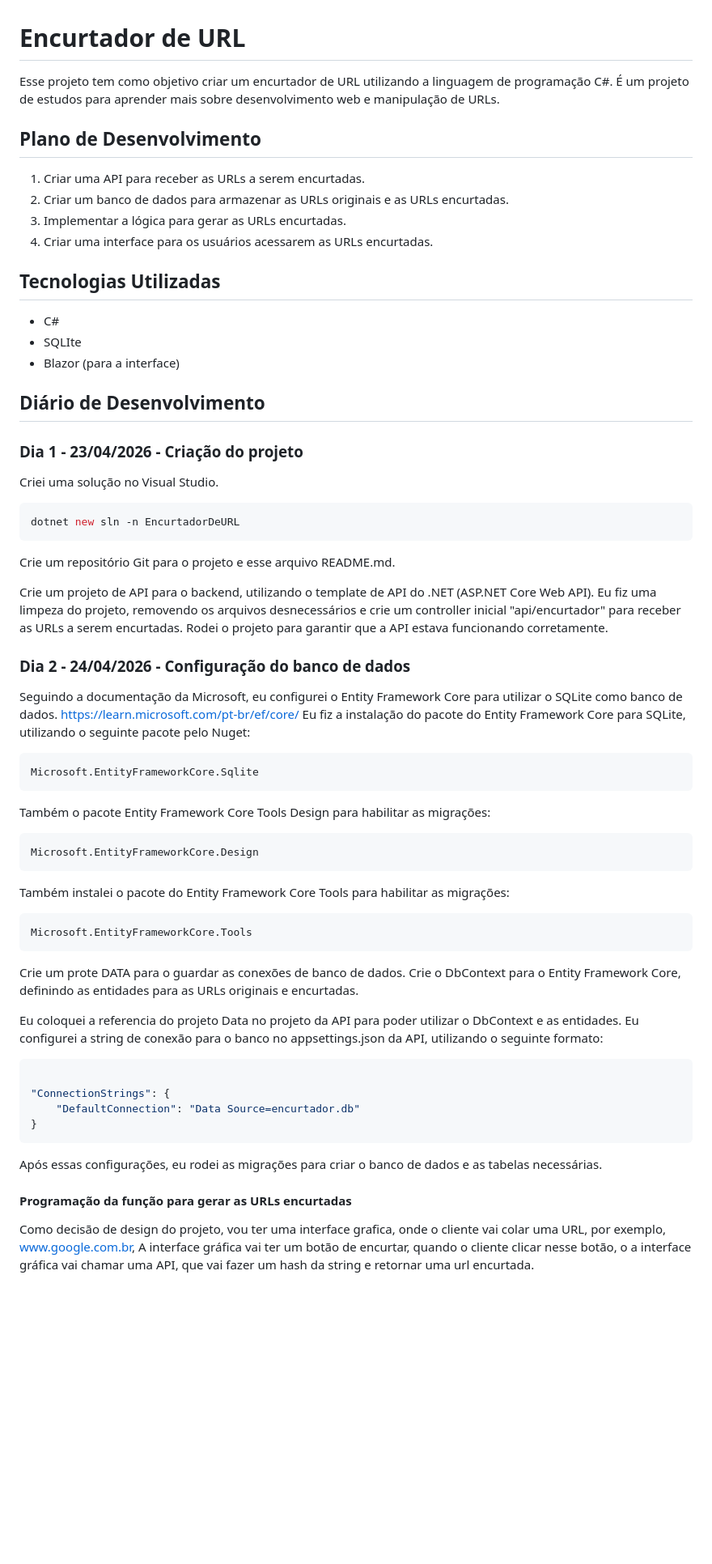
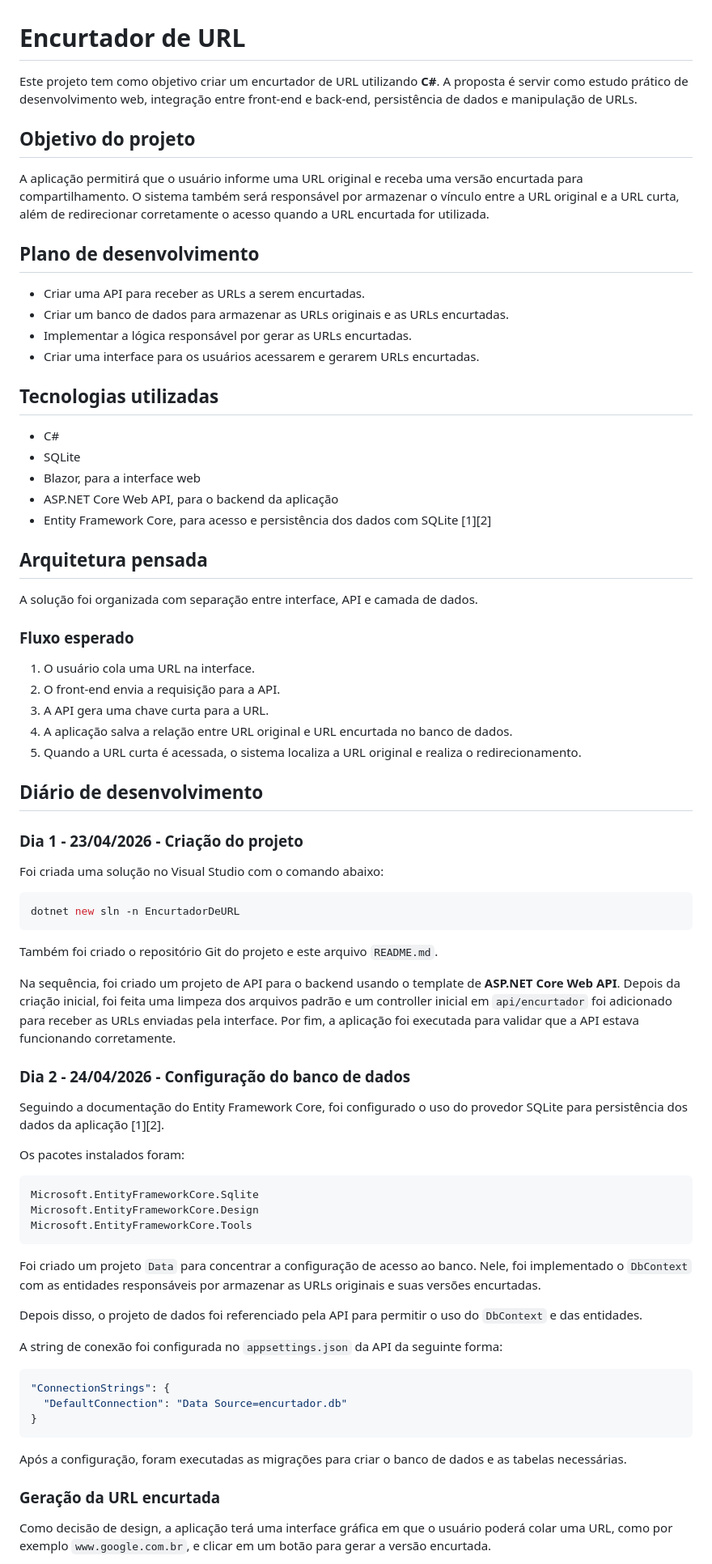
Before and after one commit to dancorrea86/EncurtadorUrl, a Markdown page: README.md, the part around one of its changes. Shown at 81% size. Rendered like a GitHub page; blank space fills up the shorter version.

Commit message:
Correção do Readme.

````diff
--- a/README.md
+++ b/README.md
@@ -1,73 +1,79 @@
 # Encurtador de URL
 
-Esse projeto tem como objetivo criar um encurtador de URL utilizando a linguagem de programação C#.
-É um projeto de estudos para aprender mais sobre desenvolvimento web e manipulação de URLs.
+Este projeto tem como objetivo criar um encurtador de URL utilizando **C#**. A proposta é servir como estudo prático de desenvolvimento web, integração entre front-end e back-end, persistência de dados e manipulação de URLs.
 
-## Plano de Desenvolvimento
+## Objetivo do projeto
 
-1. Criar uma API para receber as URLs a serem encurtadas.
-2. Criar um banco de dados para armazenar as URLs originais e as URLs encurtadas.
-3. Implementar a lógica para gerar as URLs encurtadas.
-4. Criar uma interface para os usuários acessarem as URLs encurtadas.
+A aplicação permitirá que o usuário informe uma URL original e receba uma versão encurtada para compartilhamento. O sistema também será responsável por armazenar o vínculo entre a URL original e a URL curta, além de redirecionar corretamente o acesso quando a URL encurtada for utilizada.
 
-## Tecnologias Utilizadas
+## Plano de desenvolvimento
+
+- Criar uma API para receber as URLs a serem encurtadas.
+- Criar um banco de dados para armazenar as URLs originais e as URLs encurtadas.
+- Implementar a lógica responsável por gerar as URLs encurtadas.
+- Criar uma interface para os usuários acessarem e gerarem URLs encurtadas.
+
+## Tecnologias utilizadas
 
 - C#
-- SQLIte
-- Blazor (para a interface)
+- SQLite
+- Blazor, para a interface web
+- ASP.NET Core Web API, para o backend da aplicação
+- Entity Framework Core, para acesso e persistência dos dados com SQLite [1][2]
 
-## Diário de Desenvolvimento
+## Arquitetura pensada
+
+A solução foi organizada com separação entre interface, API e camada de dados.
+
+### Fluxo esperado
+
+1. O usuário cola uma URL na interface.
+2. O front-end envia a requisição para a API.
+3. A API gera uma chave curta para a URL.
+4. A aplicação salva a relação entre URL original e URL encurtada no banco de dados.
+5. Quando a URL curta é acessada, o sistema localiza a URL original e realiza o redirecionamento.
+
+## Diário de desenvolvimento
 
 ### Dia 1 - 23/04/2026 - Criação do projeto
 
-Criei uma solução no Visual Studio.
+Foi criada uma solução no Visual Studio com o comando abaixo:
 
 ```bash
 dotnet new sln -n EncurtadorDeURL
 ```
 
-Crie um repositório Git para o projeto e esse arquivo README.md.
+Também foi criado o repositório Git do projeto e este arquivo `README.md`.
 
-Crie um projeto de API para o backend, utilizando o template de API do .NET (ASP.NET Core Web API). Eu fiz uma limpeza do projeto, removendo os arquivos desnecessários e
-crie um controller inicial "api/encurtador" para receber as URLs a serem encurtadas. Rodei o projeto para garantir que a API estava funcionando corretamente.
+Na sequência, foi criado um projeto de API para o backend usando o template de **ASP.NET Core Web API**. Depois da criação inicial, foi feita uma limpeza dos arquivos padrão e um controller inicial em `api/encurtador` foi adicionado para receber as URLs enviadas pela interface. Por fim, a aplicação foi executada para validar que a API estava funcionando corretamente.
 
 ### Dia 2 - 24/04/2026 - Configuração do banco de dados
 
-Seguindo a documentação da Microsoft, eu configurei o Entity Framework Core para utilizar o SQLite como banco de dados.
-https://learn.microsoft.com/pt-br/ef/core/
-Eu fiz a instalação do pacote do Entity Framework Core para SQLite, utilizando o seguinte pacote pelo Nuget:
+Seguindo a documentação do Entity Framework Core, foi configurado o uso do provedor SQLite para persistência dos dados da aplicação [1][2].
+
+Os pacotes instalados foram:
 
 ```bash
 Microsoft.EntityFrameworkCore.Sqlite
-```
-
-Também o pacote Entity Framework Core Tools Design para habilitar as migrações:
-```bash
 Microsoft.EntityFrameworkCore.Design
-```
-
-Também instalei o pacote do Entity Framework Core Tools para habilitar as migrações:
-```bash
 Microsoft.EntityFrameworkCore.Tools
 ```
 
-Crie um prote DATA para o guardar as conexões de banco de dados. Crie o DbContext para o Entity Framework Core,
-definindo as entidades para as URLs originais e encurtadas.
+Foi criado um projeto `Data` para concentrar a configuração de acesso ao banco. Nele, foi implementado o `DbContext` com as entidades responsáveis por armazenar as URLs originais e suas versões encurtadas.
 
-Eu coloquei a referencia do projeto Data no projeto da API para poder utilizar o DbContext e as entidades.
-Eu configurei a string de conexão para o banco no appsettings.json da API, utilizando o seguinte formato:
+Depois disso, o projeto de dados foi referenciado pela API para permitir o uso do `DbContext` e das entidades.
+
+A string de conexão foi configurada no `appsettings.json` da API da seguinte forma:
+
 ```json
-
 "ConnectionStrings": {
-	"DefaultConnection": "Data Source=encurtador.db"
+  "DefaultConnection": "Data Source=encurtador.db"
 }
 ```
 
-Após essas configurações, eu rodei as migrações para criar o banco de dados e as tabelas necessárias.
+Após a configuração, foram executadas as migrações para criar o banco de dados e as tabelas necessárias.
 
-#### Programação da função para gerar as URLs encurtadas
+### Geração da URL encurtada
 
-Como decisão de design do projeto, vou ter uma interface grafica, onde o cliente vai colar uma URL, por exemplo, www.google.com.br,
-A interface gráfica vai ter um botão de encurtar, quando o cliente clicar nesse botão, o a interface gráfica vai chamar uma API, que vai
-fazer um hash da string e retornar uma url encurtada.
+Como decisão de design, a aplicação terá uma interface gráfica em que o usuário poderá colar uma URL, como por exemplo `www.google.com.br`, e clicar em um botão para gerar a versão encurtada.
 
````
Also changed, not shown: other parts of README.md (+48 -21 lines).
